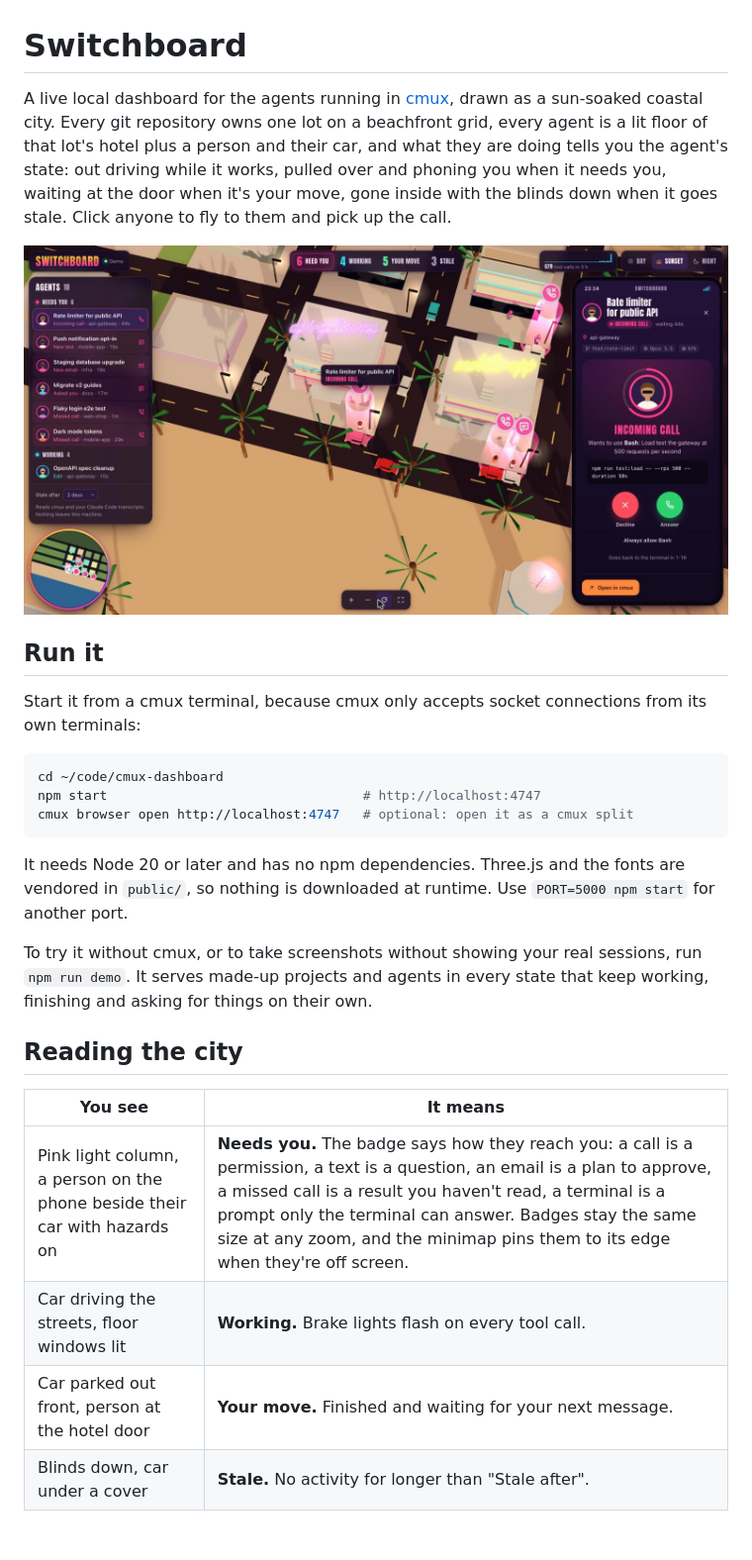
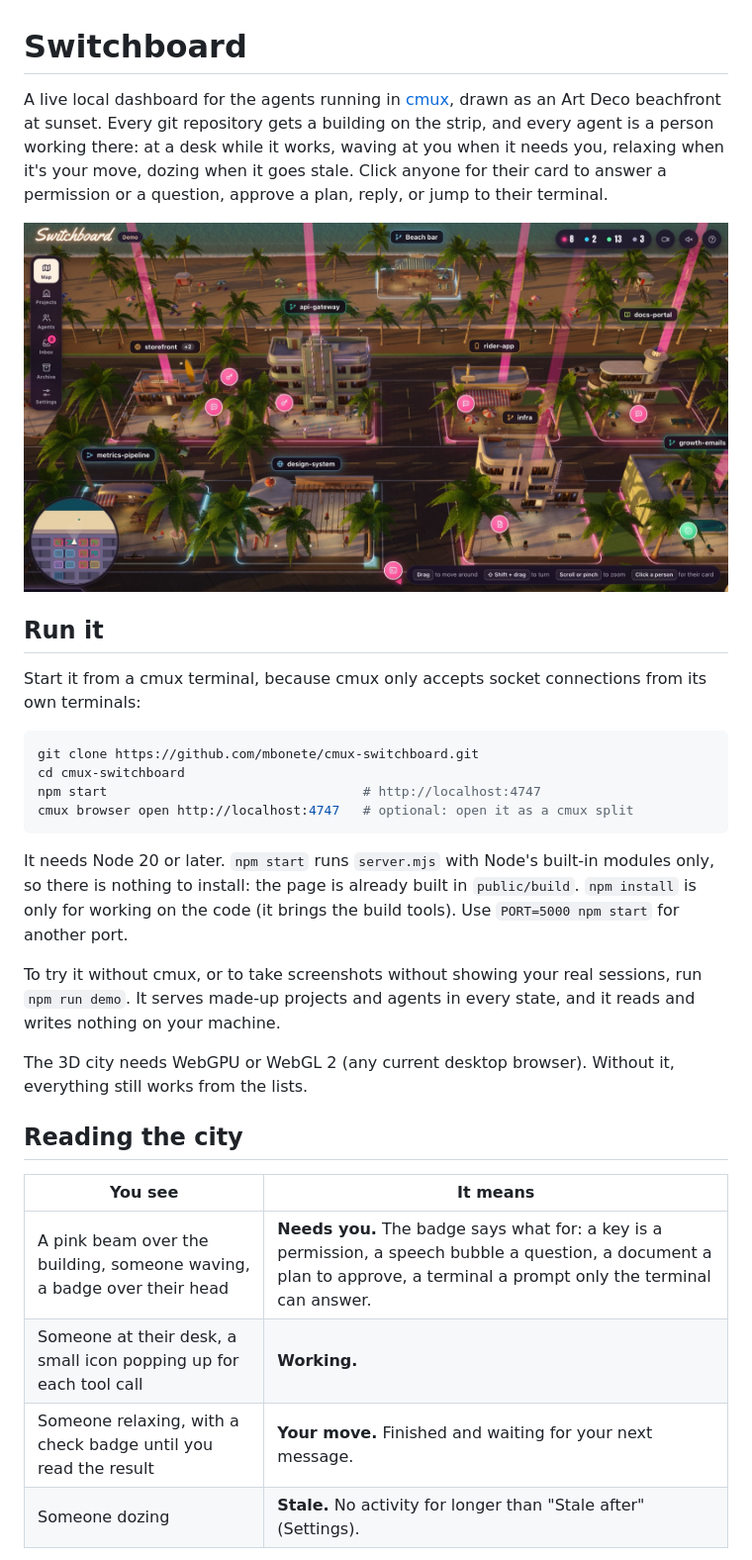
Before and after one commit to mbonete/cmux-prompt-beach, a Markdown page: README.md, the part around one of its changes. Shown at 99% size. GitHub-like rendering; pictures changed too: docs/screenshot.jpg; blank space fills up the shorter version.

````diff
--- a/README.md
+++ b/README.md
@@ -1,4 +1,4 @@
 # Switchboard
 
-A live local dashboard for the agents running in [cmux](https://cmux.com), drawn as a sun-soaked coastal city. Every git repository owns one lot on a beachfront grid, every agent is a lit floor of that lot's hotel plus a person and their car, and what they are doing tells you the agent's state: out driving while it works, pulled over and phoning you when it needs you, waiting at the door when it's your move, gone inside with the blinds down when it goes stale. Click anyone to fly to them and pick up the call.
+A live local dashboard for the agents running in [cmux](https://cmux.com), drawn as an Art Deco beachfront at sunset. Every git repository gets a building on the strip, and every agent is a person working there: at a desk while it works, waving at you when it needs you, relaxing when it's your move, dozing when it goes stale. Click anyone for their card to answer a permission or a question, approve a plan, reply, or jump to their terminal.
 
@@ -9,21 +9,24 @@ A live local dashboard for the agents running in [cmux](https://cmux.com), drawn
 Start it from a cmux terminal, because cmux only accepts socket connections from its own terminals:
 
 ```bash
-cd ~/code/cmux-dashboard
+git clone https://github.com/mbonete/cmux-switchboard.git
+cd cmux-switchboard
 npm start                                 # http://localhost:4747
 cmux browser open http://localhost:4747   # optional: open it as a cmux split
 ```
 
-It needs Node 20 or later and has no npm dependencies. Three.js and the fonts are vendored in `public/`, so nothing is downloaded at runtime. Use `PORT=5000 npm start` for another port.
+It needs Node 20 or later. `npm start` runs `server.mjs` with Node's built-in modules only, so there is nothing to install: the page is already built in `public/build`. `npm install` is only for working on the code (it brings the build tools). Use `PORT=5000 npm start` for another port.
 
-To try it without cmux, or to take screenshots without showing your real sessions, run `npm run demo`. It serves made-up projects and agents in every state that keep working, finishing and asking for things on their own.
+To try it without cmux, or to take screenshots without showing your real sessions, run `npm run demo`. It serves made-up projects and agents in every state, and it reads and writes nothing on your machine.
+
+The 3D city needs WebGPU or WebGL 2 (any current desktop browser). Without it, everything still works from the lists.
 
 ## Reading the city
 
 | You see | It means |
 | --- | --- |
-| Pink light column, a person on the phone beside their car with hazards on | **Needs you.** The badge says how they reach you: a call is a permission, a text is a question, an email is a plan to approve, a missed call is a result you haven't read, a terminal is a prompt only the terminal can answer. Badges stay the same size at any zoom, and the minimap pins them to its edge when they're off screen. |
-| Car driving the streets, floor windows lit | **Working.** Brake lights flash on every tool call. |
-| Car parked out front, person at the hotel door | **Your move.** Finished and waiting for your next message. |
-| Blinds down, car under a cover | **Stale.** No activity for longer than "Stale after". |
+| A pink beam over the building, someone waving, a badge over their head | **Needs you.** The badge says what for: a key is a permission, a speech bubble a question, a document a plan to approve, a terminal a prompt only the terminal can answer. |
+| Someone at their desk, a small icon popping up for each tool call | **Working.** |
+| Someone relaxing, with a check badge until you read the result | **Your move.** Finished and waiting for your next message. |
+| Someone dozing | **Stale.** No activity for longer than "Stale after" (Settings). |
 
````
Also changed, not shown: other parts of README.md (+20 -18 lines), SECURITY.md (added, +35 -0 lines), 9 other files.
